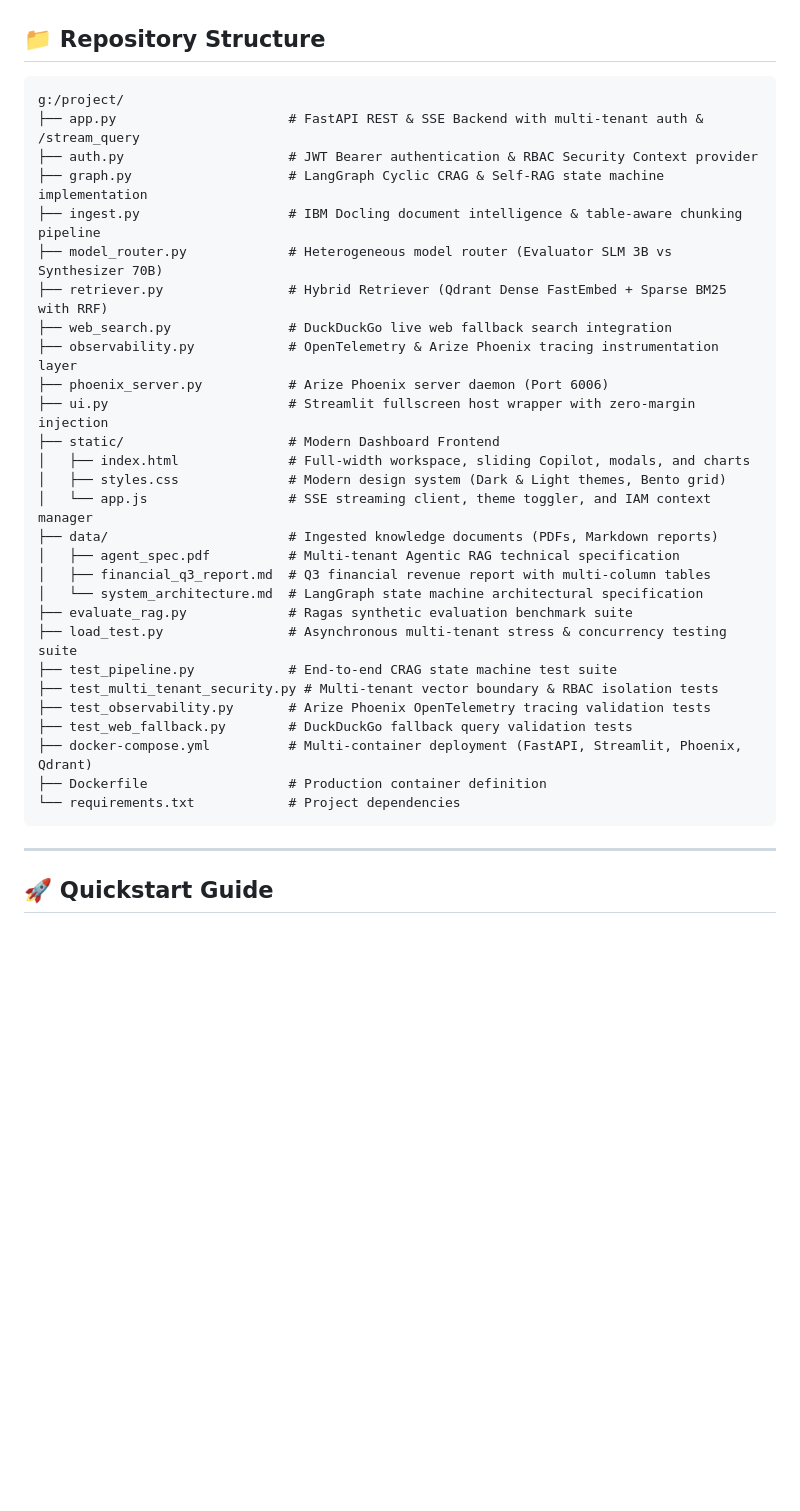
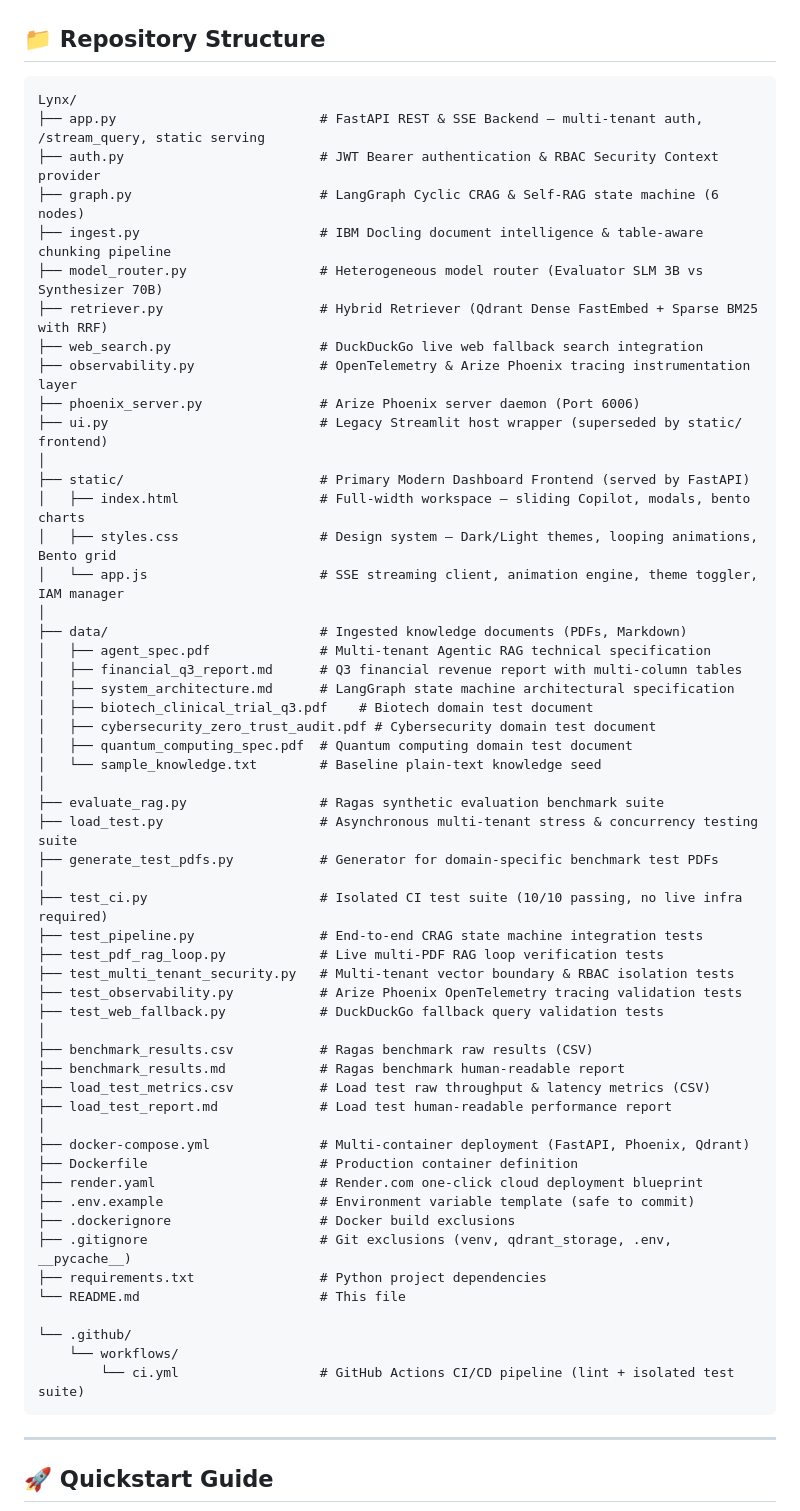
Before and after one commit to Spandan228/Lynx, a Markdown page: README.md, the part around the change. GitHub-like rendering; blank space fills up the shorter version.

Commit message:
docs: Update repository structure to accurately reflect all tracked files

````diff
--- a/README.md
+++ b/README.md
@@ -75,34 +75,60 @@ flowchart TD
 ## 📁 Repository Structure
 
 ```
-g:/project/
-├── app.py                      # FastAPI REST & SSE Backend with multi-tenant auth & /stream_query
-├── auth.py                     # JWT Bearer authentication & RBAC Security Context provider
-├── graph.py                    # LangGraph Cyclic CRAG & Self-RAG state machine implementation
-├── ingest.py                   # IBM Docling document intelligence & table-aware chunking pipeline
-├── model_router.py             # Heterogeneous model router (Evaluator SLM 3B vs Synthesizer 70B)
-├── retriever.py                # Hybrid Retriever (Qdrant Dense FastEmbed + Sparse BM25 with RRF)
-├── web_search.py               # DuckDuckGo live web fallback search integration
-├── observability.py            # OpenTelemetry & Arize Phoenix tracing instrumentation layer
-├── phoenix_server.py           # Arize Phoenix server daemon (Port 6006)
-├── ui.py                       # Streamlit fullscreen host wrapper with zero-margin injection
-├── static/                     # Modern Dashboard Frontend
-│   ├── index.html              # Full-width workspace, sliding Copilot, modals, and charts
-│   ├── styles.css              # Modern design system (Dark & Light themes, Bento grid)
-│   └── app.js                  # SSE streaming client, theme toggler, and IAM context manager
-├── data/                       # Ingested knowledge documents (PDFs, Markdown reports)
-│   ├── agent_spec.pdf          # Multi-tenant Agentic RAG technical specification
-│   ├── financial_q3_report.md  # Q3 financial revenue report with multi-column tables
-│   └── system_architecture.md  # LangGraph state machine architectural specification
-├── evaluate_rag.py             # Ragas synthetic evaluation benchmark suite
-├── load_test.py                # Asynchronous multi-tenant stress & concurrency testing suite
-├── test_pipeline.py            # End-to-end CRAG state machine test suite
-├── test_multi_tenant_security.py # Multi-tenant vector boundary & RBAC isolation tests
-├── test_observability.py       # Arize Phoenix OpenTelemetry tracing validation tests
-├── test_web_fallback.py        # DuckDuckGo fallback query validation tests
-├── docker-compose.yml          # Multi-container deployment (FastAPI, Streamlit, Phoenix, Qdrant)
-├── Dockerfile                  # Production container definition
-└── requirements.txt            # Project dependencies
+Lynx/
+├── app.py                          # FastAPI REST & SSE Backend — multi-tenant auth, /stream_query, static serving
+├── auth.py                         # JWT Bearer authentication & RBAC Security Context provider
+├── graph.py                        # LangGraph Cyclic CRAG & Self-RAG state machine (6 nodes)
+├── ingest.py                       # IBM Docling document intelligence & table-aware chunking pipeline
+├── model_router.py                 # Heterogeneous model router (Evaluator SLM 3B vs Synthesizer 70B)
+├── retriever.py                    # Hybrid Retriever (Qdrant Dense FastEmbed + Sparse BM25 with RRF)
+├── web_search.py                   # DuckDuckGo live web fallback search integration
+├── observability.py                # OpenTelemetry & Arize Phoenix tracing instrumentation layer
+├── phoenix_server.py               # Arize Phoenix server daemon (Port 6006)
+├── ui.py                           # Legacy Streamlit host wrapper (superseded by static/ frontend)
+│
+├── static/                         # Primary Modern Dashboard Frontend (served by FastAPI)
+│   ├── index.html                  # Full-width workspace — sliding Copilot, modals, bento charts
+│   ├── styles.css                  # Design system — Dark/Light themes, looping animations, Bento grid
+│   └── app.js                      # SSE streaming client, animation engine, theme toggler, IAM manager
+│
+├── data/                           # Ingested knowledge documents (PDFs, Markdown)
+│   ├── agent_spec.pdf              # Multi-tenant Agentic RAG technical specification
+│   ├── financial_q3_report.md      # Q3 financial revenue report with multi-column tables
+│   ├── system_architecture.md      # LangGraph state machine architectural specification
+│   ├── biotech_clinical_trial_q3.pdf    # Biotech domain test document
+│   ├── cybersecurity_zero_trust_audit.pdf # Cybersecurity domain test document
+│   ├── quantum_computing_spec.pdf  # Quantum computing domain test document
+│   └── sample_knowledge.txt        # Baseline plain-text knowledge seed
+│
+├── evaluate_rag.py                 # Ragas synthetic evaluation benchmark suite
+├── load_test.py                    # Asynchronous multi-tenant stress & concurrency testing suite
+├── generate_test_pdfs.py           # Generator for domain-specific benchmark test PDFs
+│
+├── test_ci.py                      # Isolated CI test suite (10/10 passing, no live infra required)
+├── test_pipeline.py                # End-to-end CRAG state machine integration tests
+├── test_pdf_rag_loop.py            # Live multi-PDF RAG loop verification tests
+├── test_multi_tenant_security.py   # Multi-tenant vector boundary & RBAC isolation tests
+├── test_observability.py           # Arize Phoenix OpenTelemetry tracing validation tests
+├── test_web_fallback.py            # DuckDuckGo fallback query validation tests
+│
+├── benchmark_results.csv           # Ragas benchmark raw results (CSV)
+├── benchmark_results.md            # Ragas benchmark human-readable report
+├── load_test_metrics.csv           # Load test raw throughput & latency metrics (CSV)
+├── load_test_report.md             # Load test human-readable performance report
+│
+├── docker-compose.yml              # Multi-container deployment (FastAPI, Phoenix, Qdrant)
+├── Dockerfile                      # Production container definition
+├── render.yaml                     # Render.com one-click cloud deployment blueprint
+├── .env.example                    # Environment variable template (safe to commit)
+├── .dockerignore                   # Docker build exclusions
+├── .gitignore                      # Git exclusions (venv, qdrant_storage, .env, __pycache__)
+├── requirements.txt                # Python project dependencies
+└── README.md                       # This file
+
+└── .github/
+    └── workflows/
+        └── ci.yml                  # GitHub Actions CI/CD pipeline (lint + isolated test suite)
 ```
 
 ---
````
